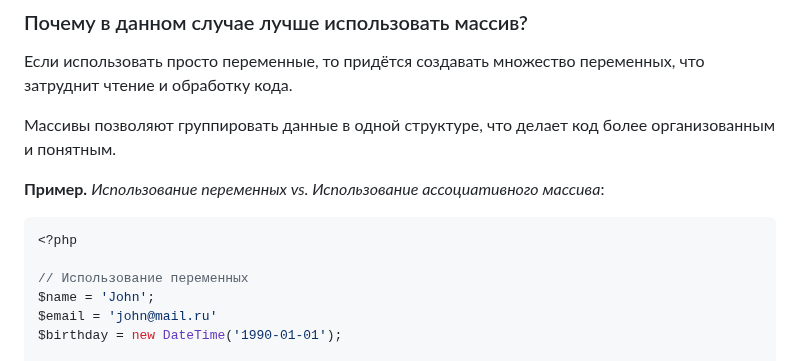
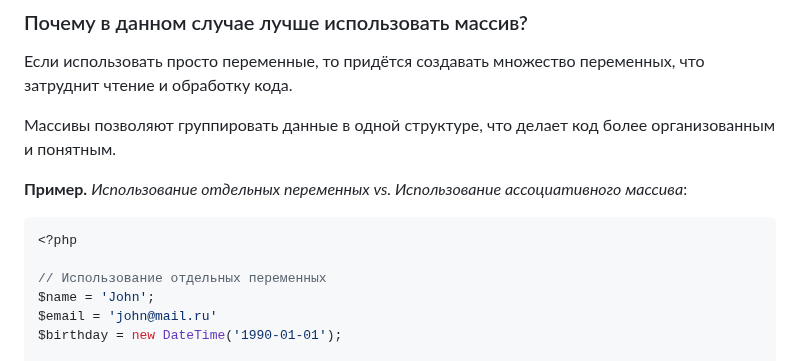
Before and after one commit to MSU-Courses/advanced-web-programming, a Markdown page: 04_Arrays/04_07_Array_Usage.md, the part around the change. Rendered like a GitHub page.

Commit message:
fix(04_07): clarify example by specifying 'отдельных переменных' for better understanding

````diff
--- a/04_Arrays/04_07_Array_Usage.md
+++ b/04_Arrays/04_07_Array_Usage.md
@@ -51,12 +51,12 @@ $user = [
 
 Массивы позволяют группировать данные в одной структуре, что делает код более организованным и понятным.
 
-**Пример.** _Использование переменных vs. Использование ассоциативного массива_:
+**Пример.** _Использование отдельных переменных vs. Использование ассоциативного массива_:
 
 ```php
 <?php
 
-// Использование переменных
+// Использование отдельных переменных
 $name = 'John';
 $email = 'john@mail.ru'
 $birthday = new DateTime('1990-01-01');
````
